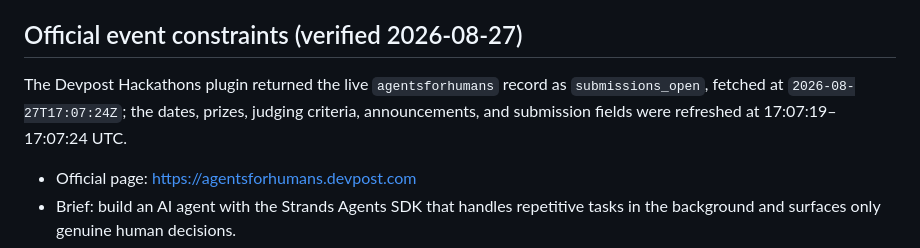
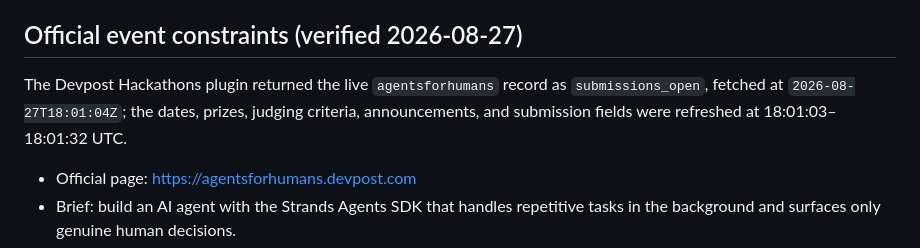
Before and after one commit to DominiqueAndrew/signal-steward-agents-for-humans, a Markdown page: RESEARCH.md, the part around the change. Rendered like a GitHub page.

```diff
--- a/RESEARCH.md
+++ b/RESEARCH.md
@@ -15,7 +15,7 @@ Firsthand posts are treated as qualitative pain signals, not population estimate
 
 ## Official event constraints (verified 2026-08-27)
 
-The Devpost Hackathons plugin returned the live `agentsforhumans` record as `submissions_open`, fetched at `2026-08-27T17:07:24Z`; the dates, prizes, judging criteria, announcements, and submission fields were refreshed at 17:07:19–17:07:24 UTC.
+The Devpost Hackathons plugin returned the live `agentsforhumans` record as `submissions_open`, fetched at `2026-08-27T18:01:04Z`; the dates, prizes, judging criteria, announcements, and submission fields were refreshed at 18:01:03–18:01:32 UTC.
 
 - Official page: <https://agentsforhumans.devpost.com>
 - Brief: build an AI agent with the Strands Agents SDK that handles repetitive tasks in the background and surfaces only genuine human decisions.
```
Also changed, not shown: docs/DEVPOST_DRAFT.md (+2 -1 lines), docs/HUMAN_GATE_PACKET.md (+1 -1 lines).
